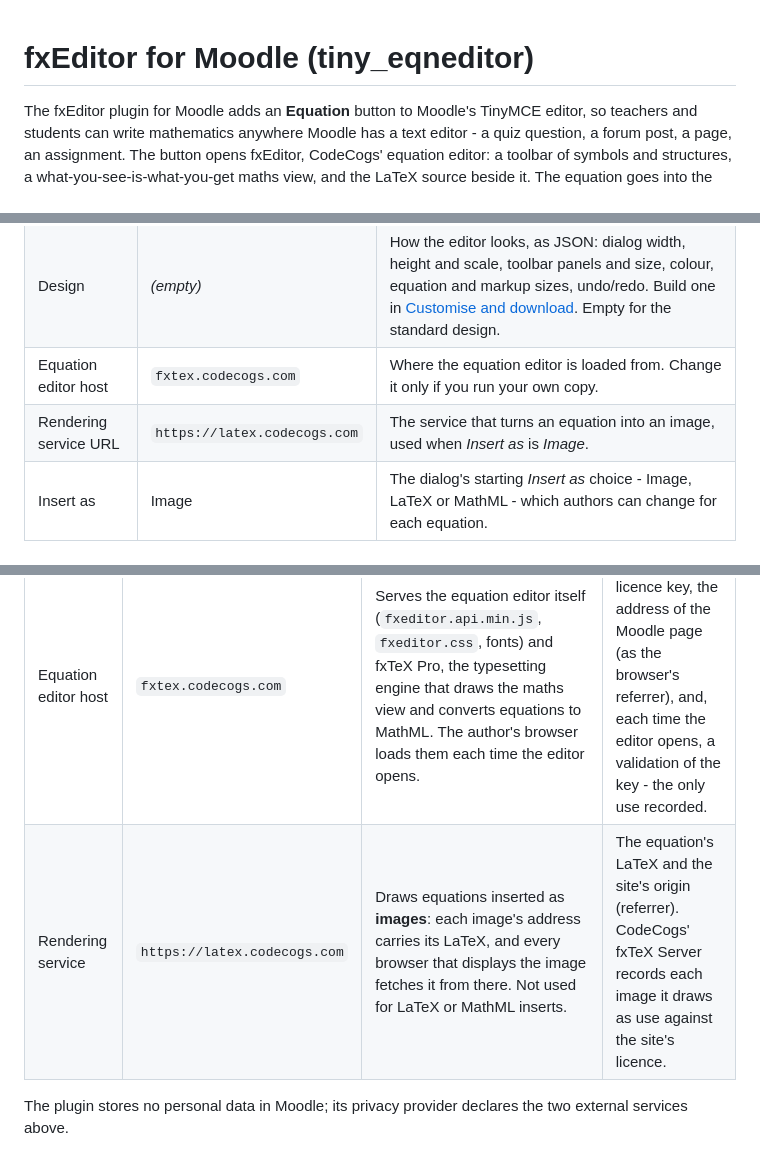
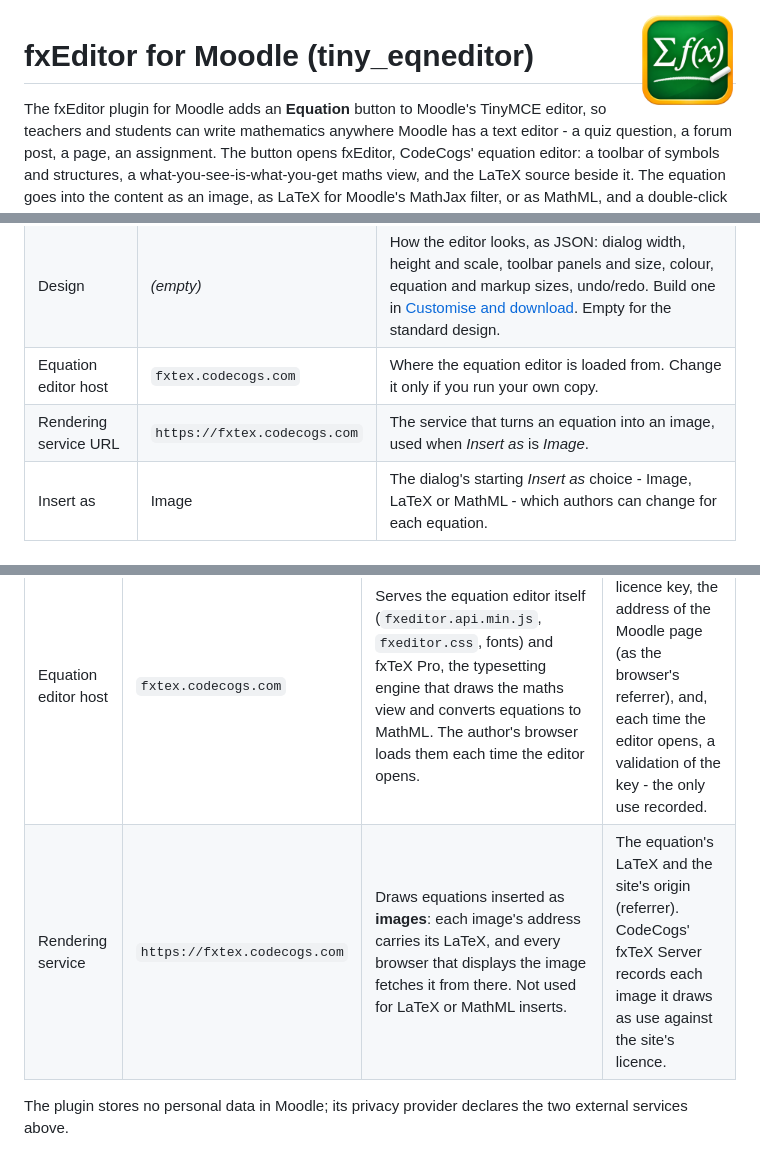
Before and after one commit to willzyba/moodle-tiny_eqneditor, a Markdown page: README.md, 3 parts joined by grey strips. Rendered like a GitHub page; pictures changed too: screenshots/icon.png (added).

```diff
--- a/README.md
+++ b/README.md
@@ -1,3 +1,5 @@
+<img src="https://raw.githubusercontent.com/willzyba/moodle-tiny_eqneditor/main/screenshots/icon.png" alt="" width="96" align="right">
+
 # fxEditor for Moodle (tiny_eqneditor)
 
 The fxEditor plugin for Moodle adds an **Equation** button to Moodle's TinyMCE editor, so
@@ -91,7 +93,7 @@ Site-wide, on the same page:
 | Licence key | *(empty)* | Your fxTeX Pro licence key (`fx_pk_...`) - a 30-day trial or a purchased key. Required. |
 | Design | *(empty)* | How the editor looks, as JSON: dialog width, height and scale, toolbar panels and size, colour, equation and markup sizes, undo/redo. Build one in [Customise and download](https://fxplugins.codecogs.com/docs/moodle.html#customise). Empty for the standard design. |
 | Equation editor host | `fxtex.codecogs.com` | Where the equation editor is loaded from. Change it only if you run your own copy. |
-| Rendering service URL | `https://latex.codecogs.com` | The service that turns an equation into an image, used when *Insert as* is *Image*. |
+| Rendering service URL | `https://fxtex.codecogs.com` | The service that turns an equation into an image, used when *Insert as* is *Image*. |
 | Insert as | Image | The dialog's starting *Insert as* choice - Image, LaTeX or MathML - which authors can change for each equation. |
 
 ### Choosing how equations are stored
@@ -124,7 +126,7 @@ work without them.
 | Service | Default | What it does | What it receives |
 |---|---|---|---|
 | Equation editor host | `fxtex.codecogs.com` | Serves the equation editor itself (`fxeditor.api.min.js`, `fxeditor.css`, fonts) and fxTeX Pro, the typesetting engine that draws the maths view and converts equations to MathML. The author's browser loads them each time the editor opens. | The site's licence key, the address of the Moodle page (as the browser's referrer), and, each time the editor opens, a validation of the key - the only use recorded. |
-| Rendering service | `https://latex.codecogs.com` | Draws equations inserted as **images**: each image's address carries its LaTeX, and every browser that displays the image fetches it from there. Not used for LaTeX or MathML inserts. | The equation's LaTeX and the site's origin (referrer). CodeCogs' fxTeX Server records each image it draws as use against the site's licence. |
+| Rendering service | `https://fxtex.codecogs.com` | Draws equations inserted as **images**: each image's address carries its LaTeX, and every browser that displays the image fetches it from there. Not used for LaTeX or MathML inserts. | The equation's LaTeX and the site's origin (referrer). CodeCogs' fxTeX Server records each image it draws as use against the site's licence. |
 
 The plugin stores no personal data in Moodle; its privacy provider declares the two external
 services above.
```
Also changed, not shown: 7 other files.
